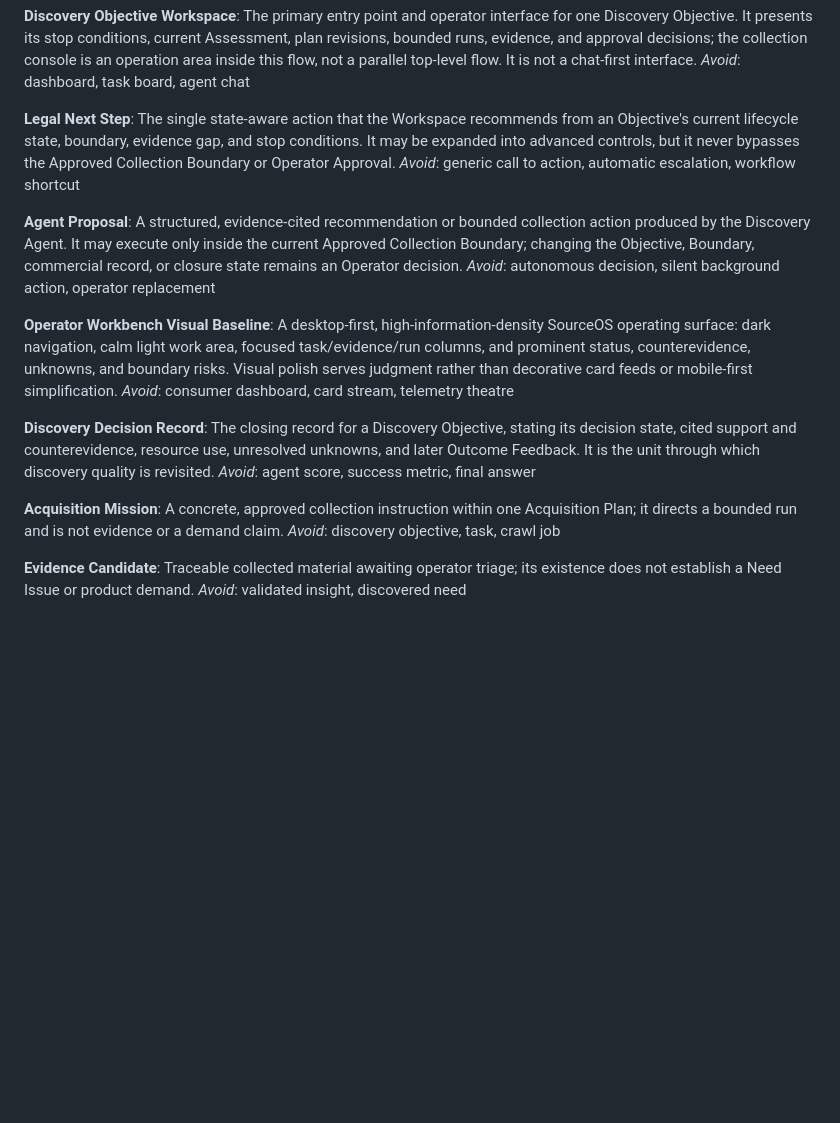
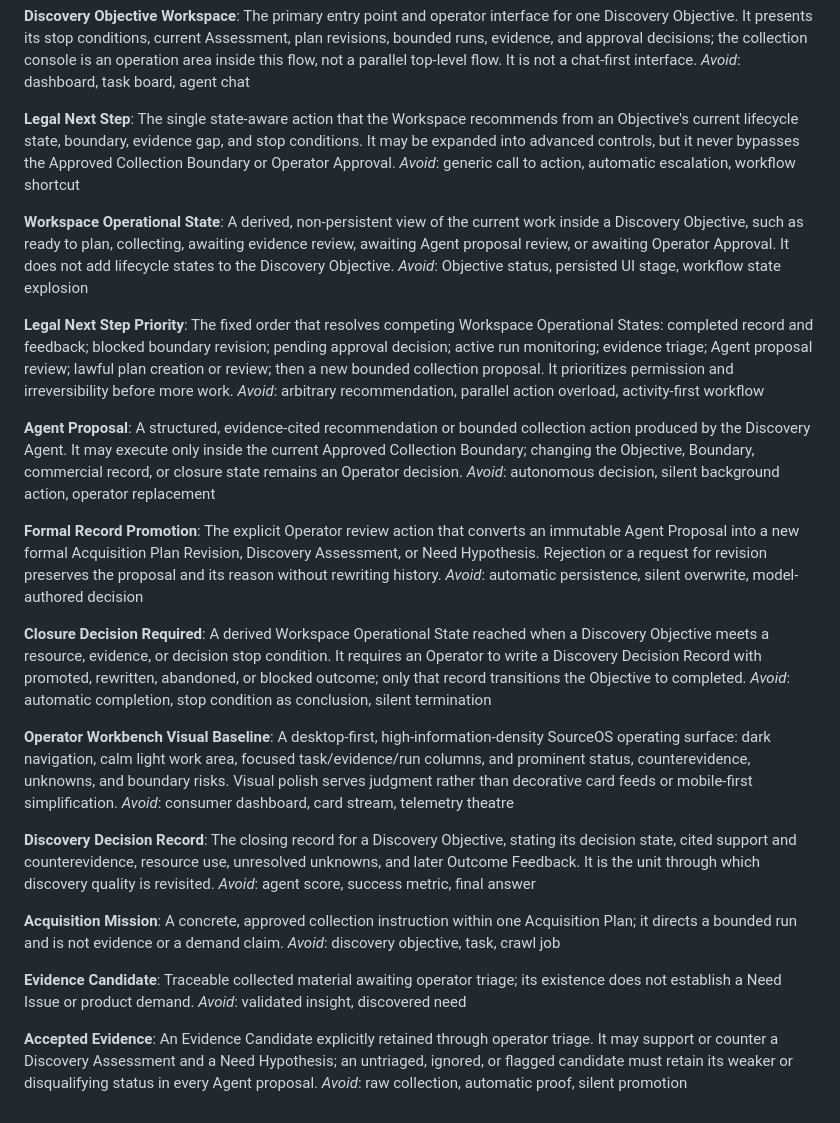
Before and after one commit to zeropclab/source-os, a Markdown page: CONTEXT.md, the part around the change. GitHub-like rendering; blank space fills up the shorter version.

Commit message:
docs(domain): define legal next step lifecycle

```diff
--- a/CONTEXT.md
+++ b/CONTEXT.md
@@ -52,9 +52,25 @@ _Avoid_: dashboard, task board, agent chat
 The single state-aware action that the Workspace recommends from an Objective's current lifecycle state, boundary, evidence gap, and stop conditions. It may be expanded into advanced controls, but it never bypasses the Approved Collection Boundary or Operator Approval.
 _Avoid_: generic call to action, automatic escalation, workflow shortcut
 
+**Workspace Operational State**:
+A derived, non-persistent view of the current work inside a Discovery Objective, such as ready to plan, collecting, awaiting evidence review, awaiting Agent proposal review, or awaiting Operator Approval. It does not add lifecycle states to the Discovery Objective.
+_Avoid_: Objective status, persisted UI stage, workflow state explosion
+
+**Legal Next Step Priority**:
+The fixed order that resolves competing Workspace Operational States: completed record and feedback; blocked boundary revision; pending approval decision; active run monitoring; evidence triage; Agent proposal review; lawful plan creation or review; then a new bounded collection proposal. It prioritizes permission and irreversibility before more work.
+_Avoid_: arbitrary recommendation, parallel action overload, activity-first workflow
+
 **Agent Proposal**:
 A structured, evidence-cited recommendation or bounded collection action produced by the Discovery Agent. It may execute only inside the current Approved Collection Boundary; changing the Objective, Boundary, commercial record, or closure state remains an Operator decision.
 _Avoid_: autonomous decision, silent background action, operator replacement
+
+**Formal Record Promotion**:
+The explicit Operator review action that converts an immutable Agent Proposal into a new formal Acquisition Plan Revision, Discovery Assessment, or Need Hypothesis. Rejection or a request for revision preserves the proposal and its reason without rewriting history.
+_Avoid_: automatic persistence, silent overwrite, model-authored decision
+
+**Closure Decision Required**:
+A derived Workspace Operational State reached when a Discovery Objective meets a resource, evidence, or decision stop condition. It requires an Operator to write a Discovery Decision Record with promoted, rewritten, abandoned, or blocked outcome; only that record transitions the Objective to completed.
+_Avoid_: automatic completion, stop condition as conclusion, silent termination
 
 **Operator Workbench Visual Baseline**:
 A desktop-first, high-information-density SourceOS operating surface: dark navigation, calm light work area, focused task/evidence/run columns, and prominent status, counterevidence, unknowns, and boundary risks. Visual polish serves judgment rather than decorative card feeds or mobile-first simplification.
@@ -71,3 +87,7 @@ _Avoid_: discovery objective, task, crawl job
 **Evidence Candidate**:
 Traceable collected material awaiting operator triage; its existence does not establish a Need Issue or product demand.
 _Avoid_: validated insight, discovered need
+
+**Accepted Evidence**:
+An Evidence Candidate explicitly retained through operator triage. It may support or counter a Discovery Assessment and a Need Hypothesis; an untriaged, ignored, or flagged candidate must retain its weaker or disqualifying status in every Agent proposal.
+_Avoid_: raw collection, automatic proof, silent promotion
```
